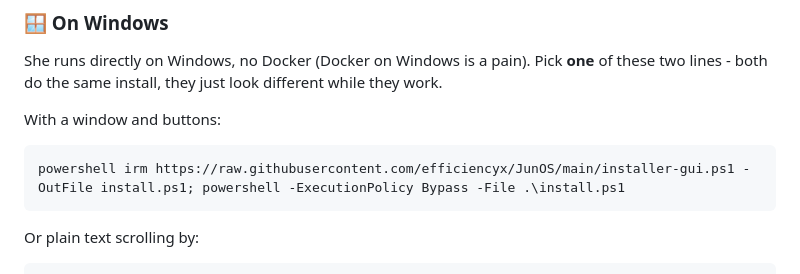
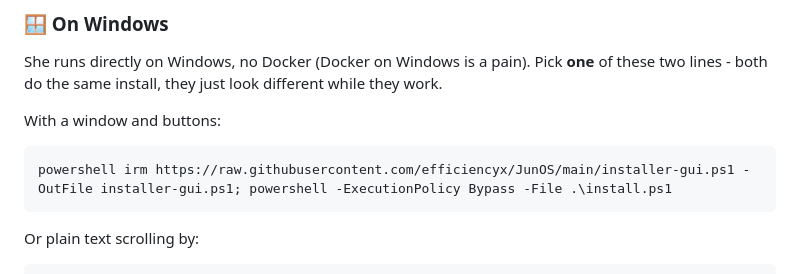
Before and after one commit to efficiencyx/JunOS, a Markdown page: README.md, the part around the change. Drawn GitHub-style.

Commit message:
Fix installer GUI command

````diff
--- a/README.md
+++ b/README.md
@@ -83,7 +83,7 @@ She runs directly on Windows, no Docker (Docker on Windows is a pain). Pick **on
 With a window and buttons:
 
 ```powershell
-powershell irm https://raw.githubusercontent.com/efficiencyx/JunOS/main/installer-gui.ps1 -OutFile install.ps1; powershell -ExecutionPolicy Bypass -File .\install.ps1
+powershell irm https://raw.githubusercontent.com/efficiencyx/JunOS/main/installer-gui.ps1 -OutFile installer-gui.ps1; powershell -ExecutionPolicy Bypass -File .\install.ps1
 ```
 
 Or plain text scrolling by:
````
